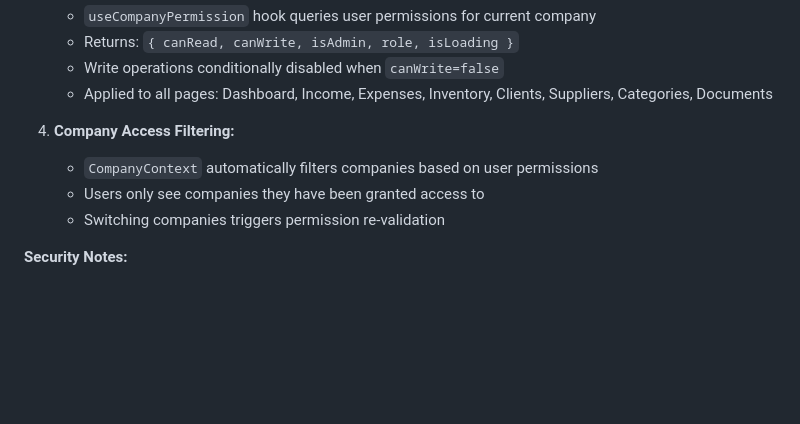
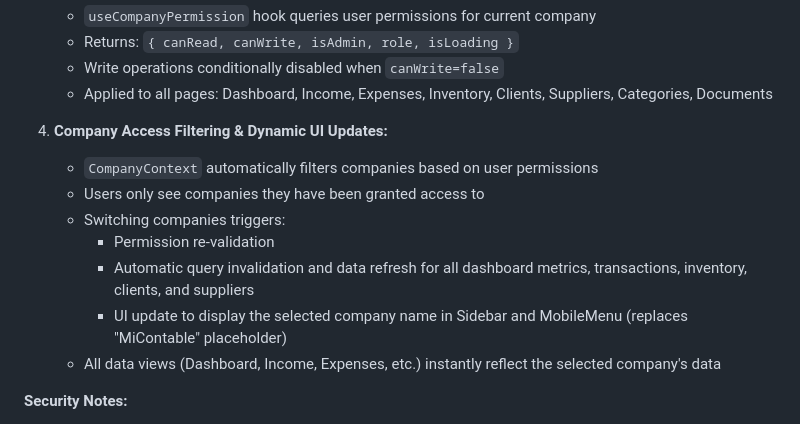
Before and after one commit to marianomarchante/VirBox, a Markdown page: replit.md, the part around the change. GitHub-like rendering; blank space fills up the shorter version.

Commit message:
Update dashboard to dynamically display selected company and refresh all data
Modify the company switching logic to invalidate queries and refresh all dashboard data, while updating the UI to show the selected company name.

Replit-Commit-Author: Agent
Replit-Commit-Session-Id: c09ce3ac-2a93-4528-abf5-f999d938794c
Replit-Commit-Checkpoint-Type: full_checkpoint
Replit-Commit-Screenshot-Url: https://storage.googleapis.com/screenshot-production-us-central1/aad522c1-88ca-4e81-9ca9-df090616eecd/c09ce3ac-2a93-4528-abf5-f999d938794c/sHNYSvG

```diff
--- a/replit.md
+++ b/replit.md
@@ -125,10 +125,14 @@ The application implements a **role-based access control (RBAC)** system with tw
    - Write operations conditionally disabled when `canWrite=false`
    - Applied to all pages: Dashboard, Income, Expenses, Inventory, Clients, Suppliers, Categories, Documents
 
-4. **Company Access Filtering:**
+4. **Company Access Filtering & Dynamic UI Updates:**
    - `CompanyContext` automatically filters companies based on user permissions
    - Users only see companies they have been granted access to
-   - Switching companies triggers permission re-validation
+   - Switching companies triggers:
+     - Permission re-validation
+     - Automatic query invalidation and data refresh for all dashboard metrics, transactions, inventory, clients, and suppliers
+     - UI update to display the selected company name in Sidebar and MobileMenu (replaces "MiContable" placeholder)
+   - All data views (Dashboard, Income, Expenses, etc.) instantly reflect the selected company's data
 
 **Security Notes:**
 - ✅ All API routes protected by `isAuthenticated` middleware
```
